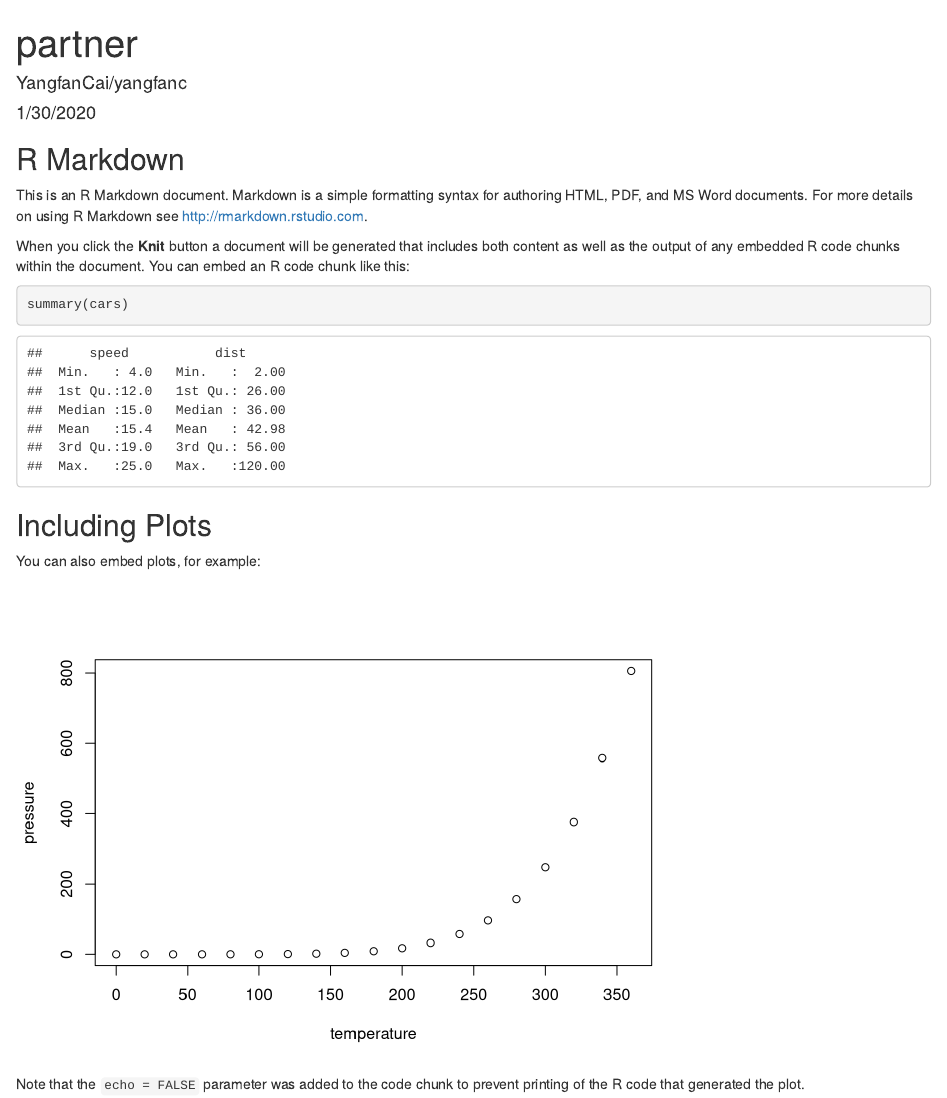
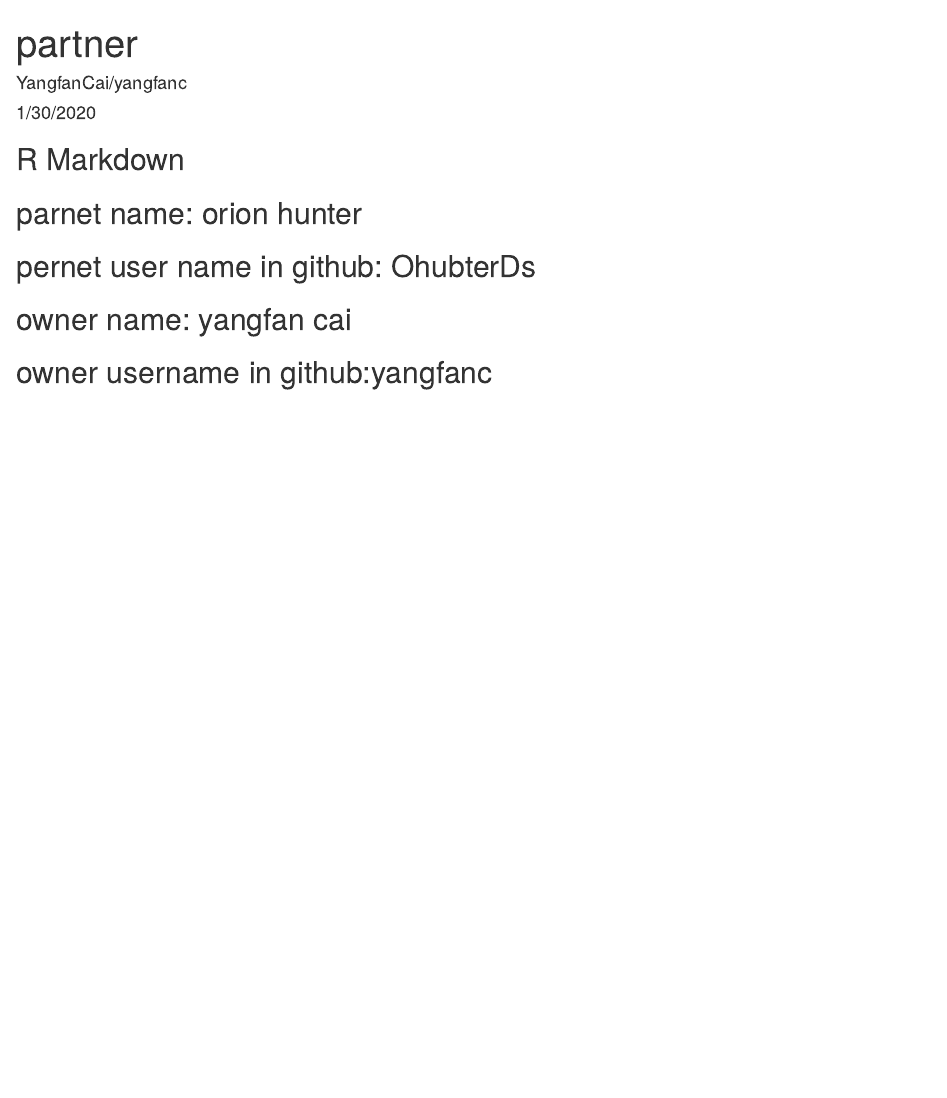
Before and after one commit to OhunterDS/ds202_hw1, an R Markdown document (partner.Rmd): the page in a window 1100 px wide, from its top. Rendered offline with R 4.5, knitr and Pandoc, with nearby package versions.

Commit message:
test files from Yangfan

````diff
--- a/partner.Rmd
+++ b/partner.Rmd
@@ -11,20 +11,7 @@ knitr::opts_chunk$set(echo = TRUE)
 
 ## R Markdown
 
-This is an R Markdown document. Markdown is a simple formatting syntax for authoring HTML, PDF, and MS Word documents. For more details on using R Markdown see <http://rmarkdown.rstudio.com>.
-
-When you click the **Knit** button a document will be generated that includes both content as well as the output of any embedded R code chunks within the document. You can embed an R code chunk like this:
-
-```{r cars}
-summary(cars)
-```
-
-## Including Plots
-
-You can also embed plots, for example:
-
-```{r pressure, echo=FALSE}
-plot(pressure)
-```
-
-Note that the `echo = FALSE` parameter was added to the code chunk to prevent printing of the R code that generated the plot.
+## parnet name: orion hunter
+## pernet user name in github: OhubterDs
+## owner name: yangfan cai
+## owner username in github:yangfanc
````
Also changed, not shown: partner.html.
